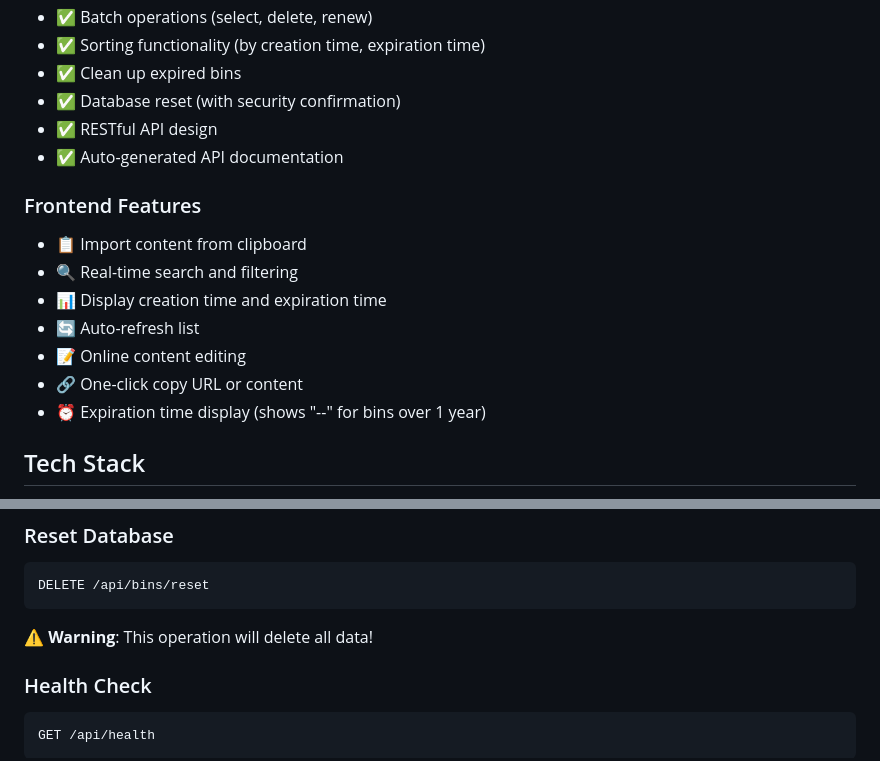
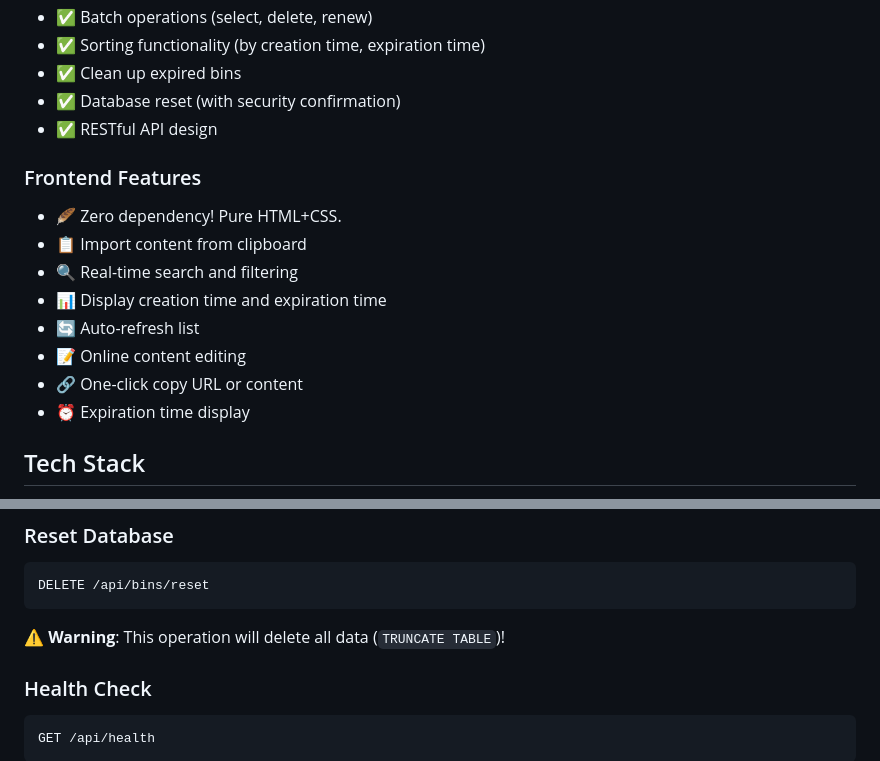
Before and after one commit to xolyn/ourbin, a Markdown page: README.md, 2 parts joined by grey strips. Drawn GitHub-style.

````diff
--- a/README.md
+++ b/README.md
@@ -16,16 +16,16 @@ A LAN clipboard project based on Python FastAPI + SQLite, supporting creation, e
 - ✅ Clean up expired bins
 - ✅ Database reset (with security confirmation)
 - ✅ RESTful API design
-- ✅ Auto-generated API documentation
 
 ### Frontend Features
+- 🪶 Zero dependency! Pure HTML+CSS.
 - 📋 Import content from clipboard
 - 🔍 Real-time search and filtering
 - 📊 Display creation time and expiration time
 - 🔄 Auto-refresh list
 - 📝 Online content editing
 - 🔗 One-click copy URL or content
-- ⏰ Expiration time display (shows "--" for bins over 1 year)
+- ⏰ Expiration time display
 
 ## Tech Stack
 
@@ -183,7 +183,7 @@ Deletes all records where `expiration_time <= current_time`.
 DELETE /api/bins/reset
 ```
 
-⚠️ **Warning**: This operation will delete all data!
+⚠️ **Warning**: This operation will delete all data (`TRUNCATE TABLE`)!
 
 ### Health Check
 ```http
````
